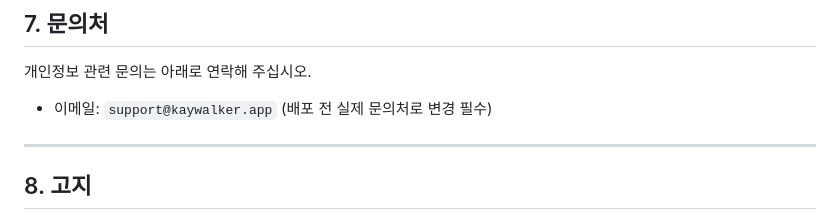
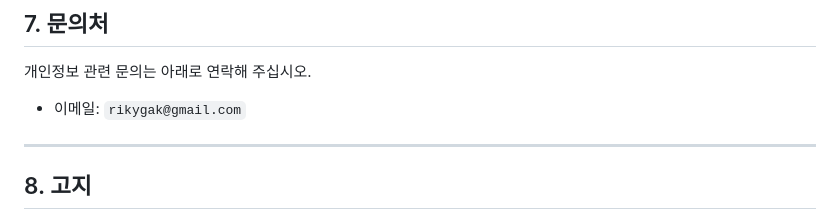
Before and after one commit to kaywalker91/LinkNote, a Markdown page: docs/privacy-policy.md, the part around the change. GitHub-like rendering.

Commit message:
docs(privacy): set contact email to rikygak@gmail.com
Replace the support@kaywalker.app placeholder with the real contact address
already used on the published (gh-pages) privacy policy, so the source doc
matches what users see.

Co-Authored-By: Claude Opus 4.8 (1M context) <noreply@anthropic.com>

```diff
--- a/docs/privacy-policy.md
+++ b/docs/privacy-policy.md
@@ -81,7 +81,7 @@ LinkNote(이하 "본 앱")는 이용자의 개인정보를 중요하게 생각
 
 개인정보 관련 문의는 아래로 연락해 주십시오.
 
-- 이메일: `support@kaywalker.app` (배포 전 실제 문의처로 변경 필수)
+- 이메일: `rikygak@gmail.com`
 
 ---
 
```
